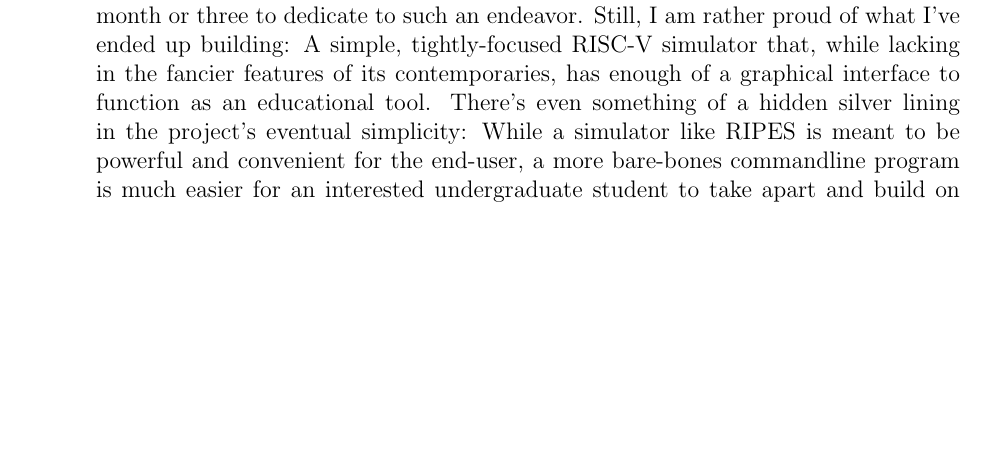
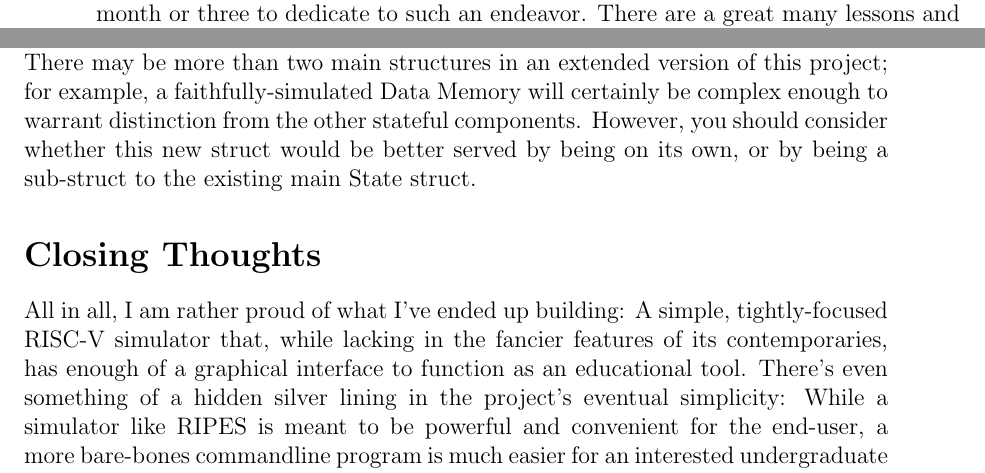
Before and after one commit to FakeSalamander/riscv-psim, a LaTeX thesis (latex/thesistemplate_2020-04-24/thesis.tex): part of page 49 of 72 before the commit and two parts of pages 49 and 54 of 72 after it, the two joined at a grey line, cut so that both start at the same text, the shorter picture padded with empty space. Compiled offline with pdfLaTeX.

Commit message:
Finished Thesis Draft!

```diff
--- a/latex/thesistemplate_2020-04-24/thesis.tex
+++ b/latex/thesistemplate_2020-04-24/thesis.tex
@@ -46,6 +46,7 @@
 
 %package used to write code snippets in rust.
 \usepackage{listings, listings-rust}
+\usepackage{comment}
 
 
 \lstset{
@@ -686,7 +687,8 @@ To my surprise, I have found this user display to be rather satisfactory of the
 
 \chapter{Conclusion}
 
-On the whole, this project has been a learning experience in more ways than I ever expected. I've had to start over or rethink my approach to a particular challenge multiple times, and I doubt that I would've grown as familiar with CPU architectures as I have, had I not commited so many mistakes. I would almost recommend that Computer System students give their own try at building a CPU simulator rather than just using mine, but I get the feeling that none of them have the extra free month or three to dedicate to such an endeavor. Still, I am rather proud of what I've ended up building: A simple, tightly-focused RISC-V simulator that, while lacking in the fancier features of its contemporaries, has enough of a graphical interface to function as an educational tool. There's even something of a hidden silver lining in the project's eventual simplicity: While a simulator like RIPES is meant to be powerful and convenient for the end-user, a more bare-bones commandline program is much easier for an interested undergraduate student to take apart and build on top of. There are a great many lessons and takeaways that I earned in the process of building it, but more on those later. First...
+On the whole, this project has been a learning experience in more ways than I ever expected. I've had to start over or rethink my approach to a particular challenge multiple times, and I doubt that I would've grown as familiar with CPU architectures as I have, had I not commited so many mistakes. I would almost recommend that Computer System students give their own try at building a CPU simulator rather than just using mine, but I get the feeling that none of them have the extra free month or three to dedicate to such an endeavor.
+There are a great many lessons and takeaways that I earned in the process of building it, but more on those later. First...
 
 %this part will go somewhere in the Conclusion, not sure where yet.
 If anyone is, in fact, interested in making use of and building on-top of this simulator, here are some other potential features that could be added as future extensions to the project, even outside of the GUI.
@@ -733,7 +736,19 @@ As far as the simulator itself is concerned, I was surprised at which aspects of
 
 On the flipside, the aspect of what parts of the CPU are state-holding and which ones are pure logic is something that I didn't pay much attention to early in the project, but that became massively useful later on! It is an easy pitfall to forget about this since, in the simulated version of this CPU, everything technically has state: We need to record the value coursing through every wire  in order to display them in the GUI inbetween steps, and so that is stored in variables. However,it is critical to understand that these wires and stateless subcomponents  should still be treated as stateless; It is what makes the final design possible, the idea of updating the state first and then updating all the logic that flows from that.
 
-I also learned that, as far as actually storing this information, simpler is better. Early on, I noted the similarity between subcomponents and the wires connecting them and objects in a programming language with pointers to one another, and thought it would be quite elegant and clever to design my simulator that way; however, we've already gone over how that only caused nightmares in the long run. For future extensions, I recommend writing variables that store the data you need as simply as possible, as I was served so well by simple unsigned 32-bit integers and vectors, and putting them in places where they easy to access. Making sub-structs for the sake of organization is good, which I ended up doing based on the pipeline stages, but those should all be owned by a small handful of master structs that are easy to feed into functions. For my design, that is simply the State and Logic structs.
+I also learned that, as far as actually storing this information, simpler is better. Early on, I noted the similarity between subcomponents and the wires connecting them and objects in a programming language with pointers to one another, and thought it would be quite elegant and clever to design my simulator that way; however, we've already gone over how that only caused nightmares in the long run. For future extensions, I recommend writing variables that store the data you need as simply as possible, as I was served so well by simple unsigned 32-bit integers and vectors, and putting them in places where they easy to access. Making sub-structs for the sake of organization is good, which I ended up doing based on the pipeline stages, but those should all be owned by a small handful of main structs that are easy to feed into functions. For my design, that is simply the State and Logic structs. There may be more than two main structures in an extended version of this project; for example, a faithfully-simulated Data Memory will certainly be complex enough to warrant distinction from the other stateful components. However, you should consider whether this new struct would be better served by being on its own, or by being a sub-struct to the existing main State struct.
+
+\section*{Closing Thoughts}
+
+All in all, I am rather proud of what I've ended up building: A simple, tightly-focused RISC-V simulator that, while lacking in the fancier features of its contemporaries, has enough of a graphical interface to function as an educational tool. There's even something of a hidden silver lining in the project's eventual simplicity: While a simulator like RIPES is meant to be powerful and convenient for the end-user, a more bare-bones commandline program is much easier for an interested undergraduate student to take apart and build on top of.
+
+
+
+
+
+
+
+
 
 \section{Bibliographies}
 Of course you will need to cite things, and you will probably accumulate an armful of sources. This is why BibTeX was created. For more information about BibTeX and bibliographies, see our CUS site (\url{web.reed.edu/cis/help/latex/index.html})\footnote{\cite{reedweb:2007}}. There are three pages on this topic: {\it bibtex} (which talks about using BibTeX, at \url{/latex/bibtex.html}), {\it bibtexstyles} (about how to find and use the bibliography style that best suits your needs, at \url{/latex/bibtexstyles.html}) and {\it bibman} (which covers how to make and maintain a bibliography by hand, without BibTeX, at at \url{/latex/bibman.html}). The last page will not be useful unless you have only a few sources. There used to be APA stuff here, but we don't need it since I've fixed this with my apa-good natbib style file.
```
Also changed, not shown: latex/thesistemplate_2020-04-24/thesis.pdf, latex/thesistemplate_2020-04-24/thesis.tex (7 more changed lines), 5 other files.
